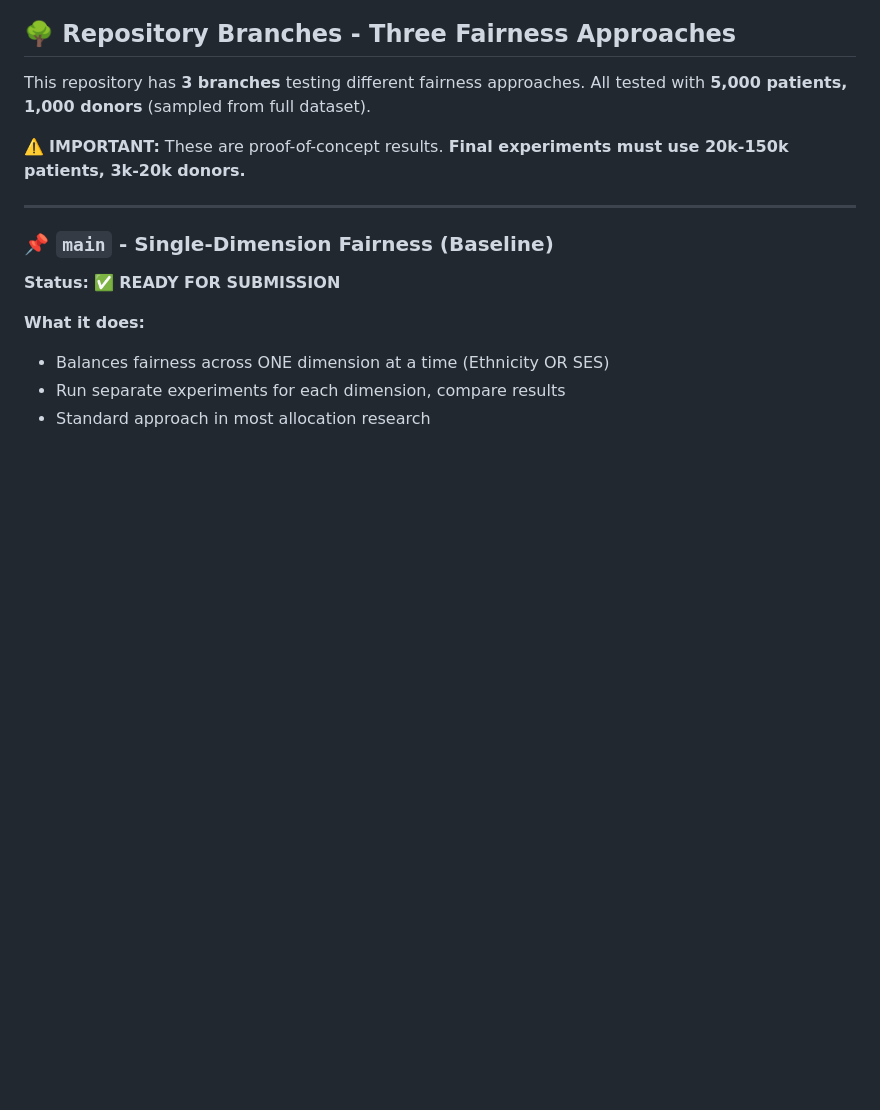
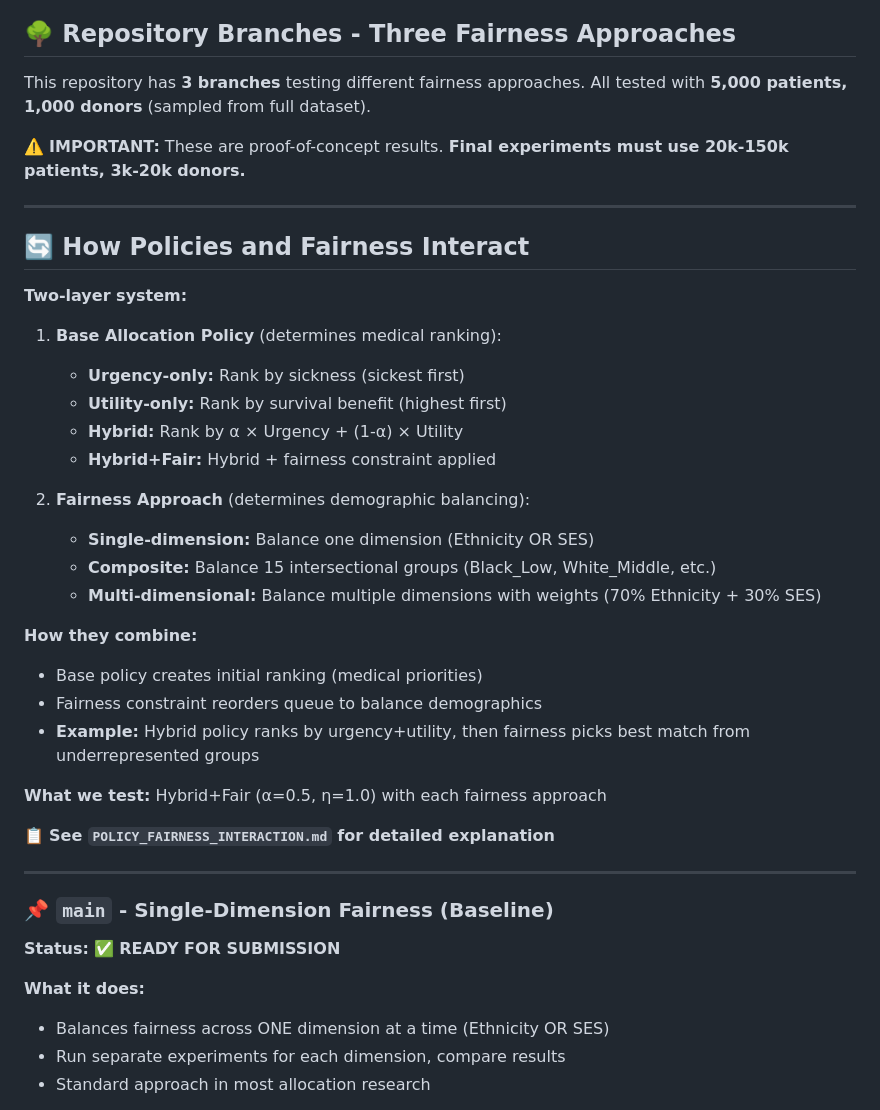
Before and after one commit to kharper2/kidney-allocation-fairness-, a Markdown page: README.md, the part around the change. GitHub-like rendering; blank space fills up the shorter version.

```diff
--- a/README.md
+++ b/README.md
@@ -109,6 +109,32 @@ scripts/
 This repository has **3 branches** testing different fairness approaches. All tested with **5,000 patients, 1,000 donors** (sampled from full dataset).
 
 ⚠️ **IMPORTANT:** These are proof-of-concept results. **Final experiments must use 20k-150k patients, 3k-20k donors.**
+
+---
+
+## 🔄 How Policies and Fairness Interact
+
+**Two-layer system:**
+
+1. **Base Allocation Policy** (determines medical ranking):
+   - **Urgency-only:** Rank by sickness (sickest first)
+   - **Utility-only:** Rank by survival benefit (highest first)
+   - **Hybrid:** Rank by α × Urgency + (1-α) × Utility
+   - **Hybrid+Fair:** Hybrid + fairness constraint applied
+
+2. **Fairness Approach** (determines demographic balancing):
+   - **Single-dimension:** Balance one dimension (Ethnicity OR SES)
+   - **Composite:** Balance 15 intersectional groups (Black_Low, White_Middle, etc.)
+   - **Multi-dimensional:** Balance multiple dimensions with weights (70% Ethnicity + 30% SES)
+
+**How they combine:**
+- Base policy creates initial ranking (medical priorities)
+- Fairness constraint reorders queue to balance demographics
+- **Example:** Hybrid policy ranks by urgency+utility, then fairness picks best match from underrepresented groups
+
+**What we test:** Hybrid+Fair (α=0.5, η=1.0) with each fairness approach
+
+📋 **See `POLICY_FAIRNESS_INTERACTION.md` for detailed explanation**
 
 ---
 
```
Also changed, not shown: POLICY_FAIRNESS_INTERACTION.md (added, +241 -0 lines).
